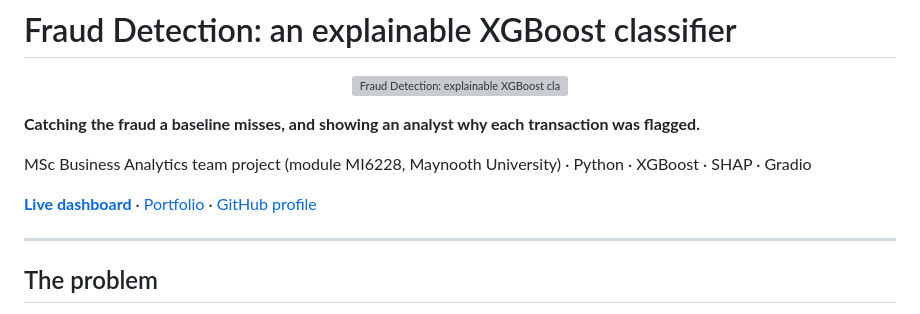
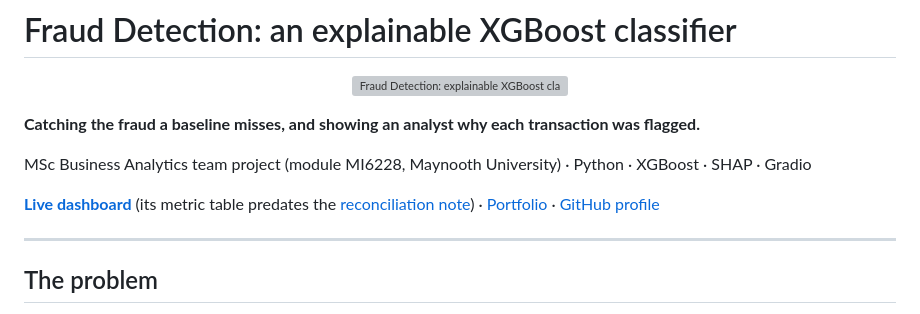
Before and after one commit to basant-kumarr/fraud-detections-xgboost, a Markdown page: README.md, the part around the change. Rendered like a GitHub page; grey boxes are pictures that could not be loaded.

Commit message:
Note that the live dashboard's metric table predates the reconciliation
Co-Authored-By: Claude Opus 5.5 <noreply@anthropic.com>
Claude-Session: https://claude.ai/code/session_01AU5zbZtAWEYqmaeob7qkq7

```diff
--- a/README.md
+++ b/README.md
@@ -8,7 +8,7 @@
 
 MSc Business Analytics team project (module MI6228, Maynooth University) · Python · XGBoost · SHAP · Gradio
 
-[**Live dashboard**](https://fraud-detection-xgboost.netlify.app/) · [Portfolio](https://basant-kumar-portfoli.netlify.app/) · [GitHub profile](https://github.com/basant-kumarr)
+[**Live dashboard**](https://fraud-detection-xgboost.netlify.app/) (its metric table predates the [reconciliation note](#results)) · [Portfolio](https://basant-kumar-portfoli.netlify.app/) · [GitHub profile](https://github.com/basant-kumarr)
 
 
 ---
```
